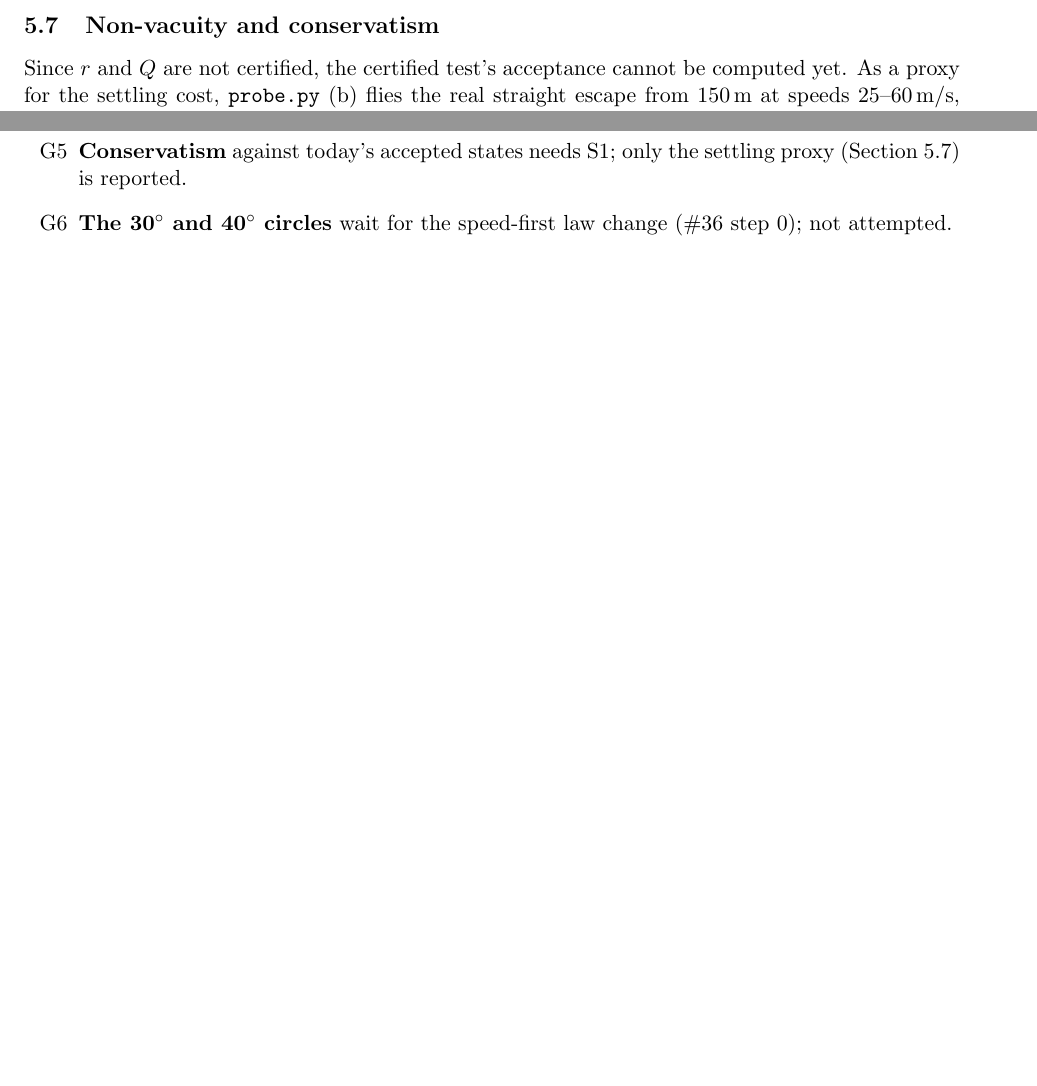
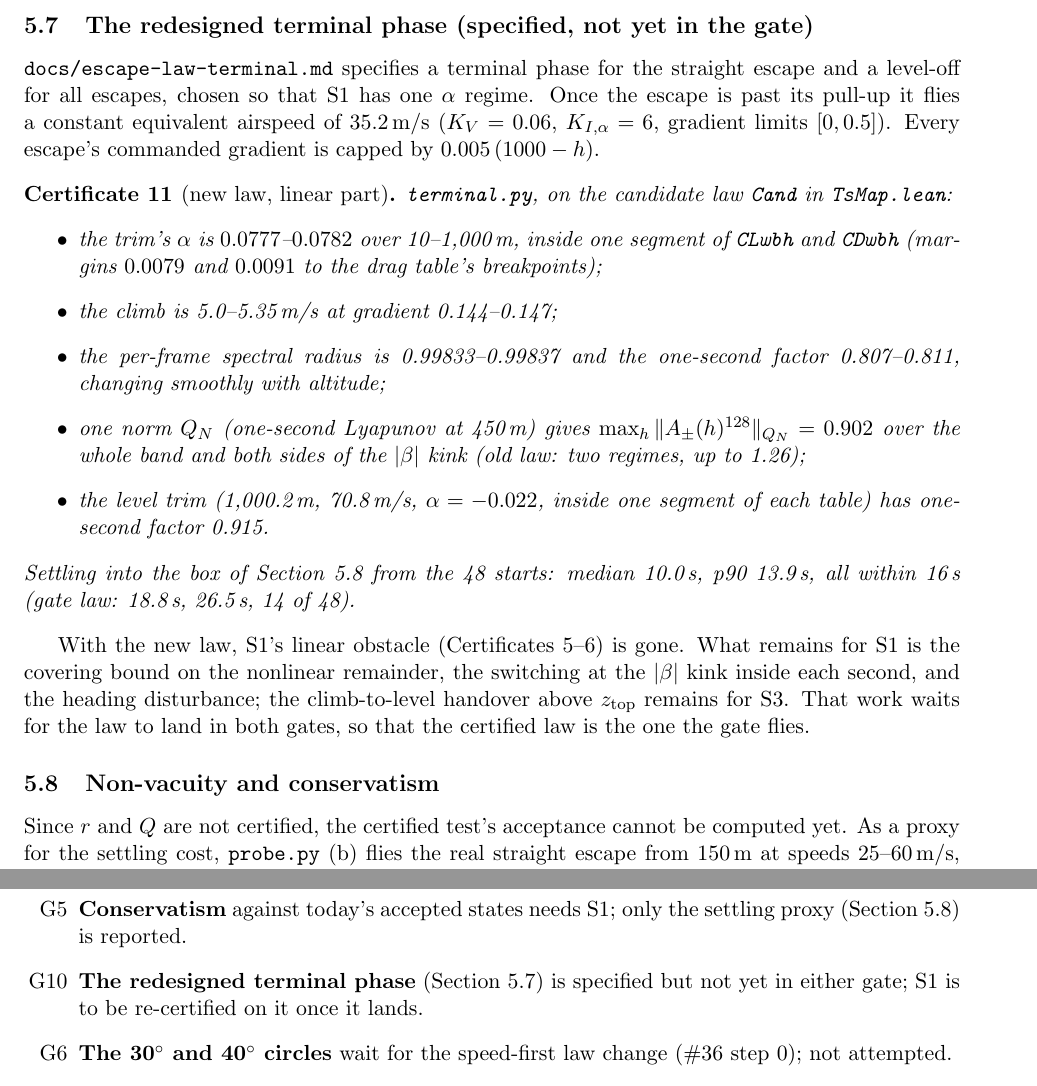
Before and after one commit to uyhcire/vibecheck-tsa, a LaTeX paper (docs/termsound-proof.tex): two parts of pages 11 and 12 of 12 before the commit and two parts of pages 11 and 12 of 13 after it, joined at a grey line, cut at the place of the change, the shorter picture padded with empty space. Compiled offline with pdfLaTeX.

Commit message:
termsound-proof: the redesigned terminal phase's linear results (one alpha regime, one norm at 0.902 per second)
Co-Authored-By: Claude Opus 5.5 <noreply@anthropic.com>

```diff
--- a/docs/termsound-proof.tex
+++ b/docs/termsound-proof.tex
@@ -297,6 +297,24 @@ With $h_{\mathrm{ref}} = 1{,}000$\,m ($\zTop$ plus 66\,m), the escape flown from
 
 So a level-off turns the part above $\zTop$ into one equilibrium, contracting in one norm at $0.93$ per second (linear part), with no altitude band and no ceiling. Proving it needs the same covering bound on the remainder as below. It also needs a handover from the climb's settled set to the level trim's, between 972 and 1{,}000\,m, which is above $\zTop$ and so needs no clearance. Then the band that needs the climbing certificate is entry to 934\,m, and both $\alpha$ breakpoints lie inside it.
 
+\subsection{The redesigned terminal phase (specified, not yet in the gate)}\label{sec:newlaw}
+
+\texttt{docs/escape-law-terminal.md} specifies a terminal phase for the straight escape and a level-off for all escapes, chosen so that S1 has one $\alpha$ regime. Once the escape is past its pull-up it flies a constant equivalent airspeed of 35.2\,m/s ($K_V = 0.06$, $K_{I,\alpha} = 6$, gradient limits $[0, 0.5]$). Every escape's commanded gradient is capped by $0.005\,(1000 - h)$.
+
+\begin{cert}[new law, linear part]\label{cert:newlaw}
+\texttt{terminal.py}, on the candidate law \texttt{Cand} in \texttt{TsMap.lean}:
+\begin{itemize}
+\item the trim's $\alpha$ is $0.0777$--$0.0782$ over 10--1{,}000\,m, inside one segment of \texttt{CLwbh} and \texttt{CDwbh} (margins $0.0079$ and $0.0091$ to the drag table's breakpoints);
+\item the climb is 5.0--5.35\,m/s at gradient 0.144--0.147;
+\item the per-frame spectral radius is 0.99833--0.99837 and the one-second factor 0.807--0.811, changing smoothly with altitude;
+\item one norm $Q_N$ (one-second Lyapunov at 450\,m) gives $\max_h \|A_\pm(h)^{128}\|_{Q_N} = 0.902$ over the whole band and both sides of the $|\beta|$ kink (old law: two regimes, up to 1.26);
+\item the level trim (1{,}000.2\,m, 70.8\,m/s, $\alpha = -0.022$, inside one segment of each table) has one-second factor 0.915.
+\end{itemize}
+Settling into the box of Section~\ref{sec:conserv} from the 48 starts: median 10.0\,s, p90 13.9\,s, all within 16\,s (gate law: 18.8\,s, 26.5\,s, 14 of 48).
+\end{cert}
+
+With the new law, S1's linear obstacle (Certificates~\ref{cert:frame}--\ref{cert:nstep}) is gone. What remains for S1 is the covering bound on the nonlinear remainder, the switching at the $|\beta|$ kink inside each second, and the heading disturbance; the climb-to-level handover above $\zTop$ remains for S3. That work waits for the law to land in both gates, so that the certified law is the one the gate flies.
+
 \subsection{Non-vacuity and conservatism}\label{sec:conserv}
 
 Since $r$ and $Q$ are not certified, the certified test's acceptance cannot be computed yet. As a proxy for the settling cost, \texttt{probe.py}~(b) flies the real straight escape from 150\,m at speeds 25--60\,m/s, flight-path angles $-0.35$ to $0.2$\,rad and banks 0 to 1.1\,rad, and records the first time it is within a box around the reference climb: $|\Delta V| \le 0.5$\,m/s, $|\Delta\,\text{climb}| \le 0.5$\,m/s, $|\Delta\phi|, |\Delta\psi| \le 0.02$\,rad and each integrator within $0.02$. Results: from 35\,m/s, 4.2--11.6\,s; from 25\,m/s, 15.1--26.5\,s; from 45\,m/s, 17.5--19.4\,s; from 60\,m/s, 25.6--27.5\,s. Of the 48 starts, all settle within 60\,s and 14 within 16\,s; the median is 18.6\,s. After entering, every run stayed within about 1.03 times the box for the rest of 60\,s. Against the gate's 16\,s horizon, starts near the climb speed settle in time and slow or fast starts do not. Rung 1's sets ($\pm 0.11$\,m/s speed, $\pm 0.6$\,m/s climb) are tighter than this box, so these times are lower bounds on the entry time into a rung-1-sized set. On the box the attitude stays within $0.03$\,rad of level flight at $\theta \approx 0.23$, where the airframe's extent (half-span 5.5\,m) is inside the 7\,m cube, consistent with S4.
@@ -332,6 +351,7 @@ Command: \texttt{make certify} (builds \texttt{tsmap}, creates a venv with numpy
 \item[G3] \textbf{S2 constants} $\gamma, \kappa, v_{\min}, v_{\max}$ depend on $r$; without S1 they are not computed. At the trim: climb 4.6--4.9\,m/s, along-track speed about 34\,m/s, cross-track speed 0 relative to the steady track.
 \item[G4] \textbf{S3 above the release altitude.} A level-off (Section~\ref{sec:leveloff}) would reduce this to one trim, contracting at $0.93$ per second; it is not in the gate's law, and its certificate and the climb-to-level handover are not done. Without it: The climb continues to the $g_c$-clamp regime (about 2{,}500\,m, rung 1) and a ceiling near 3{,}150\,m (falsifier, \#30). Needs either a certified set near the ceiling equilibrium or a terminal level-off in the law; neither is done.
 \item[G5] \textbf{Conservatism} against today's accepted states needs S1; only the settling proxy (Section~\ref{sec:conserv}) is reported.
+\item[G10] \textbf{The redesigned terminal phase} (Section~\ref{sec:newlaw}) is specified but not yet in either gate; S1 is to be re-certified on it once it lands.
 \item[G6] \textbf{The 30$^\circ$ and 40$^\circ$ circles} wait for the speed-first law change (\#36 step 0); not attempted.
 \item[G7] \textbf{Tube handover} to a circling end set: condition stated (Section~\ref{sec:dyn}), not proved.
 \item[G8] \textbf{The finite $\Geo$ checker} on the exported map is not written; $T^\star$ is computed exactly.
```
Also changed, not shown: docs/termsound-proof.pdf, docs/termsound-proof.tex (3 more changed lines).
